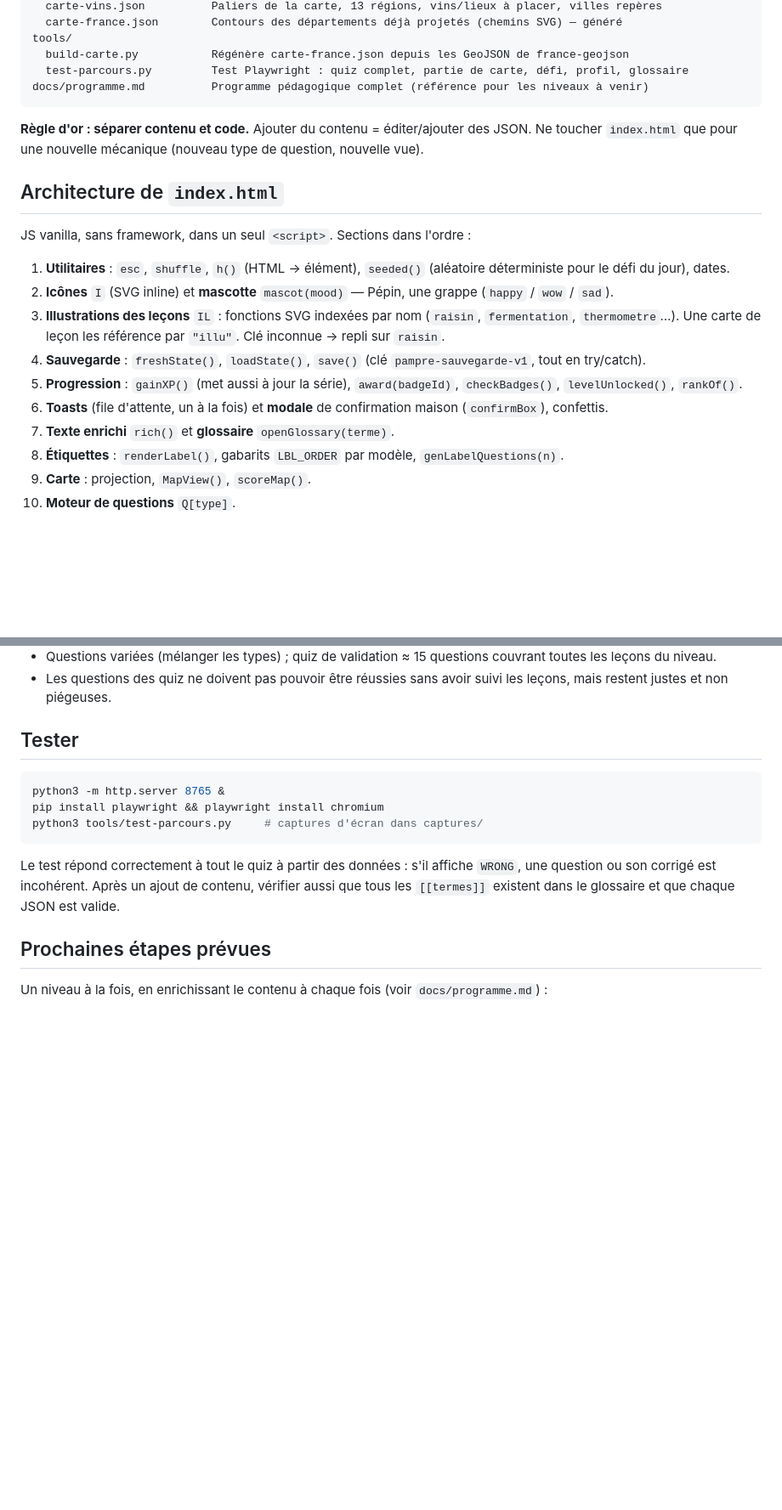
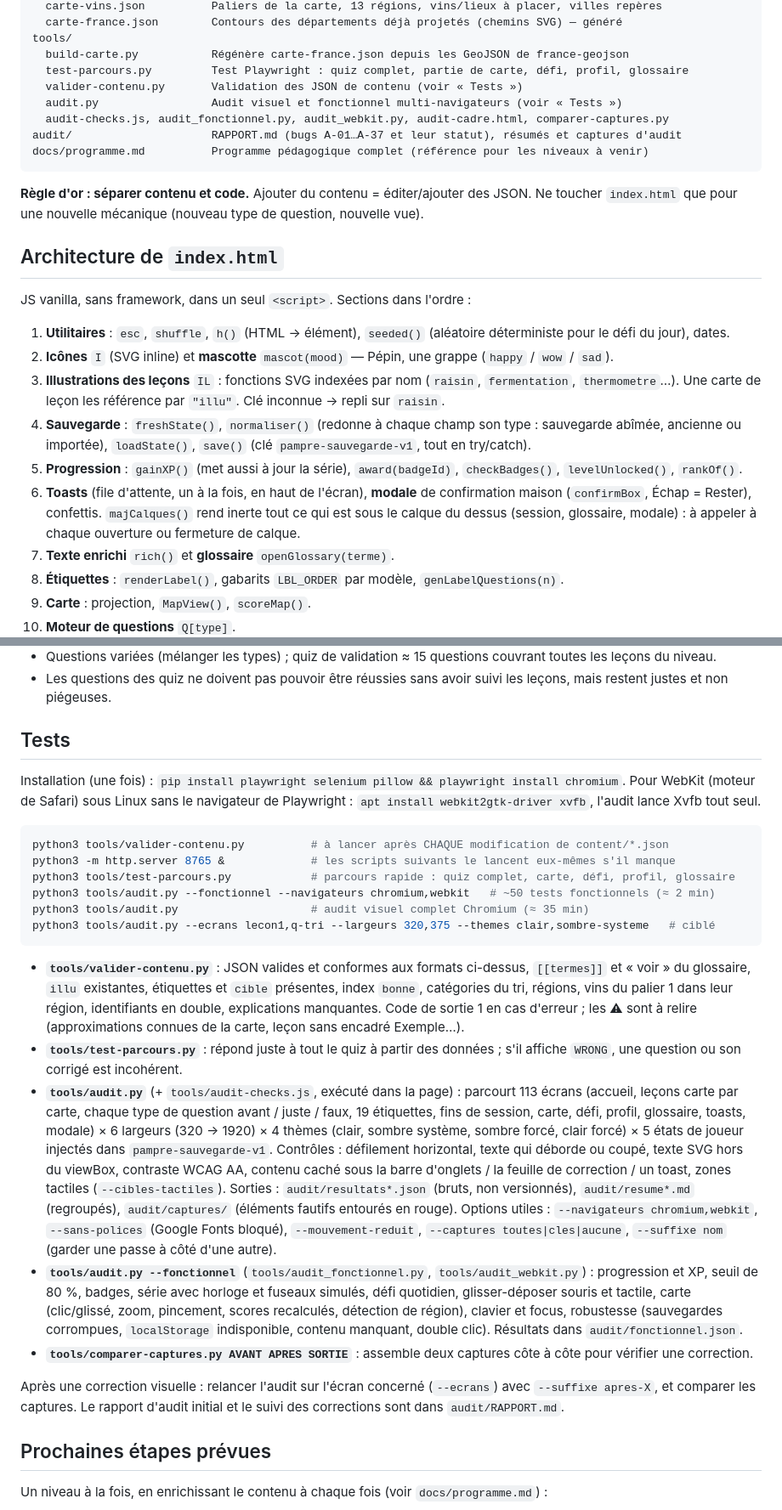
Before and after one commit to williamdonze/pampre, a Markdown page: CLAUDE.md, 2 parts joined by grey strips. Shown at 85% size. GitHub-like rendering; blank space fills up the shorter version.

Commit message:
CLAUDE.md : section Tests (audit, validation du contenu) et mises à jour
Comment relancer tools/audit.py, tools/audit.py --fonctionnel,
tools/valider-contenu.py et tools/test-parcours.py ; nouveaux jetons de
contraste ; normaliser() et majCalques() ; départements partagés ;
53 termes de glossaire.

Co-Authored-By: Claude Opus 5.5 <noreply@anthropic.com>
Claude-Session: https://claude.ai/code/session_01AWT2yThQPxsBnWcfbm4fRw

````diff
--- a/CLAUDE.md
+++ b/CLAUDE.md
@@ -40,6 +40,10 @@ content/
 tools/
   build-carte.py           Régénère carte-france.json depuis les GeoJSON de france-geojson
   test-parcours.py         Test Playwright : quiz complet, partie de carte, défi, profil, glossaire
+  valider-contenu.py       Validation des JSON de contenu (voir « Tests »)
+  audit.py                 Audit visuel et fonctionnel multi-navigateurs (voir « Tests »)
+  audit-checks.js, audit_fonctionnel.py, audit_webkit.py, audit-cadre.html, comparer-captures.py
+audit/                     RAPPORT.md (bugs A-01…A-37 et leur statut), résumés et captures d'audit
 docs/programme.md          Programme pédagogique complet (référence pour les niveaux à venir)
 ```
 
@@ -51,9 +55,9 @@ JS vanilla, sans framework, dans un seul `<script>`. Sections dans l'ordre :
 1. **Utilitaires** : `esc`, `shuffle`, `h()` (HTML → élément), `seeded()` (aléatoire déterministe pour le défi du jour), dates.
 2. **Icônes** `I` (SVG inline) et **mascotte** `mascot(mood)` — Pépin, une grappe (`happy` / `wow` / `sad`).
 3. **Illustrations des leçons** `IL` : fonctions SVG indexées par nom (`raisin`, `fermentation`, `thermometre`…). Une carte de leçon les référence par `"illu"`. Clé inconnue → repli sur `raisin`.
-4. **Sauvegarde** : `freshState()`, `loadState()`, `save()` (clé `pampre-sauvegarde-v1`, tout en try/catch).
+4. **Sauvegarde** : `freshState()`, `normaliser()` (redonne à chaque champ son type : sauvegarde abîmée, ancienne ou importée), `loadState()`, `save()` (clé `pampre-sauvegarde-v1`, tout en try/catch).
 5. **Progression** : `gainXP()` (met aussi à jour la série), `award(badgeId)`, `checkBadges()`, `levelUnlocked()`, `rankOf()`.
-6. **Toasts** (file d'attente, un à la fois) et **modale** de confirmation maison (`confirmBox`), confettis.
+6. **Toasts** (file d'attente, un à la fois, en haut de l'écran), **modale** de confirmation maison (`confirmBox`, Échap = Rester), confettis. `majCalques()` rend inerte tout ce qui est sous le calque du dessus (session, glossaire, modale) : à appeler à chaque ouverture ou fermeture de calque.
 7. **Texte enrichi** `rich()` et **glossaire** `openGlossary(terme)`.
 8. **Étiquettes** : `renderLabel()`, gabarits `LBL_ORDER` par modèle, `genLabelQuestions(n)`.
 9. **Carte** : projection, `MapView()`, `scoreMap()`.
@@ -152,15 +158,26 @@ Puis dans `niveaux.json`, mettre `"contenu": "content/niveau-N.json"` pour ce ni
 - Questions variées (mélanger les types) ; quiz de validation ≈ 15 questions couvrant toutes les leçons du niveau.
 - Les questions des quiz ne doivent pas pouvoir être réussies sans avoir suivi les leçons, mais restent justes et non piégeuses.
 
-## Tester
+## Tests
+
+Installation (une fois) : `pip install playwright selenium pillow && playwright install chromium`. Pour WebKit (moteur de Safari) sous Linux sans le navigateur de Playwright : `apt install webkit2gtk-driver xvfb`, l'audit lance Xvfb tout seul.
 
 ```bash
-python3 -m http.server 8765 &
-pip install playwright && playwright install chromium
-python3 tools/test-parcours.py     # captures d'écran dans captures/
+python3 tools/valider-contenu.py          # à lancer après CHAQUE modification de content/*.json
+python3 -m http.server 8765 &             # les scripts suivants le lancent eux-mêmes s'il manque
+python3 tools/test-parcours.py            # parcours rapide : quiz complet, carte, défi, profil, glossaire
+python3 tools/audit.py --fonctionnel --navigateurs chromium,webkit   # ~50 tests fonctionnels (≈ 2 min)
+python3 tools/audit.py                    # audit visuel complet Chromium (≈ 35 min)
+python3 tools/audit.py --ecrans lecon1,q-tri --largeurs 320,375 --themes clair,sombre-systeme   # ciblé
 ```
 
-Le test répond correctement à tout le quiz à partir des données : s'il affiche `WRONG`, une question ou son corrigé est incohérent. Après un ajout de contenu, vérifier aussi que tous les `[[termes]]` existent dans le glossaire et que chaque JSON est valide.
+- **`tools/valider-contenu.py`** : JSON valides et conformes aux formats ci-dessus, `[[termes]]` et « voir » du glossaire, `illu` existantes, étiquettes et `cible` présentes, index `bonne`, catégories du tri, régions, vins du palier 1 dans leur région, identifiants en double, explications manquantes. Code de sortie 1 en cas d'erreur ; les ⚠ sont à relire (approximations connues de la carte, leçon sans encadré Exemple…).
+- **`tools/test-parcours.py`** : répond juste à tout le quiz à partir des données ; s'il affiche `WRONG`, une question ou son corrigé est incohérent.
+- **`tools/audit.py`** (+ `tools/audit-checks.js`, exécuté dans la page) : parcourt 113 écrans (accueil, leçons carte par carte, chaque type de question avant / juste / faux, 19 étiquettes, fins de session, carte, défi, profil, glossaire, toasts, modale) × 6 largeurs (320 → 1920) × 4 thèmes (clair, sombre système, sombre forcé, clair forcé) × 5 états de joueur injectés dans `pampre-sauvegarde-v1`. Contrôles : défilement horizontal, texte qui déborde ou coupé, texte SVG hors du viewBox, contraste WCAG AA, contenu caché sous la barre d'onglets / la feuille de correction / un toast, zones tactiles (`--cibles-tactiles`). Sorties : `audit/resultats*.json` (bruts, non versionnés), `audit/resume*.md` (regroupés), `audit/captures/` (éléments fautifs entourés en rouge). Options utiles : `--navigateurs chromium,webkit`, `--sans-polices` (Google Fonts bloqué), `--mouvement-reduit`, `--captures toutes|cles|aucune`, `--suffixe nom` (garder une passe à côté d'une autre).
+- **`tools/audit.py --fonctionnel`** (`tools/audit_fonctionnel.py`, `tools/audit_webkit.py`) : progression et XP, seuil de 80 %, badges, série avec horloge et fuseaux simulés, défi quotidien, glisser-déposer souris et tactile, carte (clic/glissé, zoom, pincement, scores recalculés, détection de région), clavier et focus, robustesse (sauvegardes corrompues, `localStorage` indisponible, contenu manquant, double clic). Résultats dans `audit/fonctionnel.json`.
+- **`tools/comparer-captures.py AVANT APRES SORTIE`** : assemble deux captures côte à côte pour vérifier une correction.
+
+Après une correction visuelle : relancer l'audit sur l'écran concerné (`--ecrans`) avec `--suffixe apres-X`, et comparer les captures. Le rapport d'audit initial et le suivi des corrections sont dans `audit/RAPPORT.md`.
 
 ## Prochaines étapes prévues
 
````
Also changed, not shown: other parts of CLAUDE.md (+5 -3 lines).
